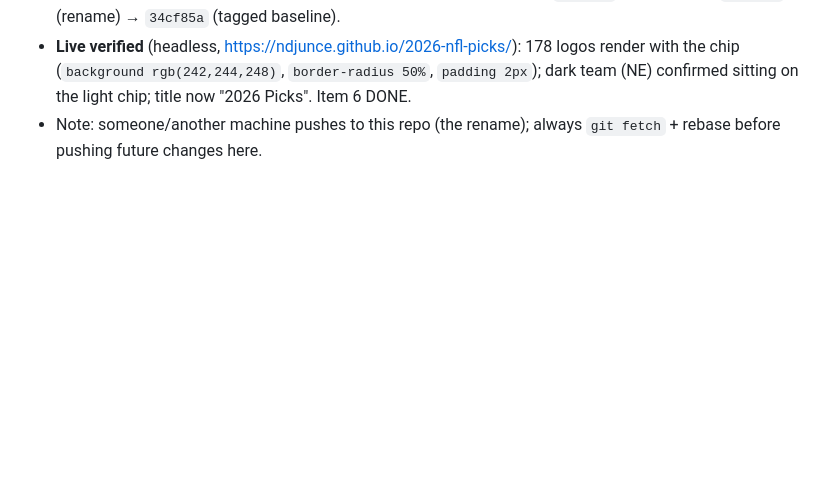
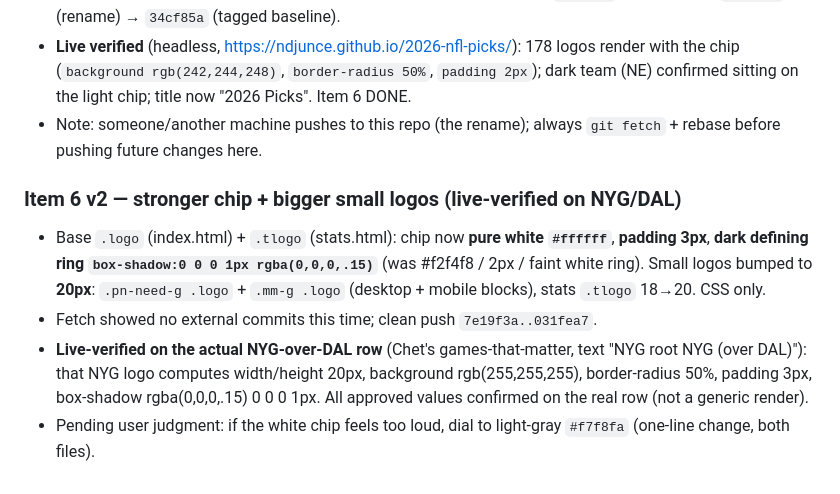
Before and after one commit to ndjunce/2026-nfl-picks, a Markdown page: DECISION_LOG.md, the part around the change. Rendered like a GitHub page; blank space fills up the shorter version.

Commit message:
Log item 6 v2 outcome (NYG/DAL row live-verified)

```diff
--- a/DECISION_LOG.md
+++ b/DECISION_LOG.md
@@ -23,3 +23,9 @@ Stack: static HTML/JS/CSS. Picks live in `picks.js` (`window.PICKS`), generated
 - Push initially rejected: remote had a new commit `c3926d9 "Rename site to 2026 Picks"` (title change) made after the baseline, touching the same files. Rebased my logo-fix commit on top (clean, no conflicts) so BOTH survive — did NOT force-push over the rename. Final history: `0518578` (logo chip) → `c3926d9` (rename) → `34cf85a` (tagged baseline).
 - **Live verified** (headless, https://ndjunce.github.io/2026-nfl-picks/): 178 logos render with the chip (`background rgb(242,244,248)`, `border-radius 50%`, `padding 2px`); dark team (NE) confirmed sitting on the light chip; title now "2026 Picks". Item 6 DONE.
 - Note: someone/another machine pushes to this repo (the rename); always `git fetch` + rebase before pushing future changes here.
+
+### Item 6 v2 — stronger chip + bigger small logos (live-verified on NYG/DAL)
+- Base `.logo` (index.html) + `.tlogo` (stats.html): chip now **pure white `#ffffff`**, **padding 3px**, **dark defining ring `box-shadow:0 0 0 1px rgba(0,0,0,.15)`** (was #f2f4f8 / 2px / faint white ring). Small logos bumped to **20px**: `.pn-need-g .logo` + `.mm-g .logo` (desktop + mobile blocks), stats `.tlogo` 18→20. CSS only.
+- Fetch showed no external commits this time; clean push `7e19f3a..031fea7`.
+- **Live-verified on the actual NYG-over-DAL row** (Chet's games-that-matter, text "NYG root NYG (over DAL)"): that NYG logo computes width/height 20px, background rgb(255,255,255), border-radius 50%, padding 3px, box-shadow rgba(0,0,0,.15) 0 0 0 1px. All approved values confirmed on the real row (not a generic render).
+- Pending user judgment: if the white chip feels too loud, dial to light-gray `#f7f8fa` (one-line change, both files).
```
